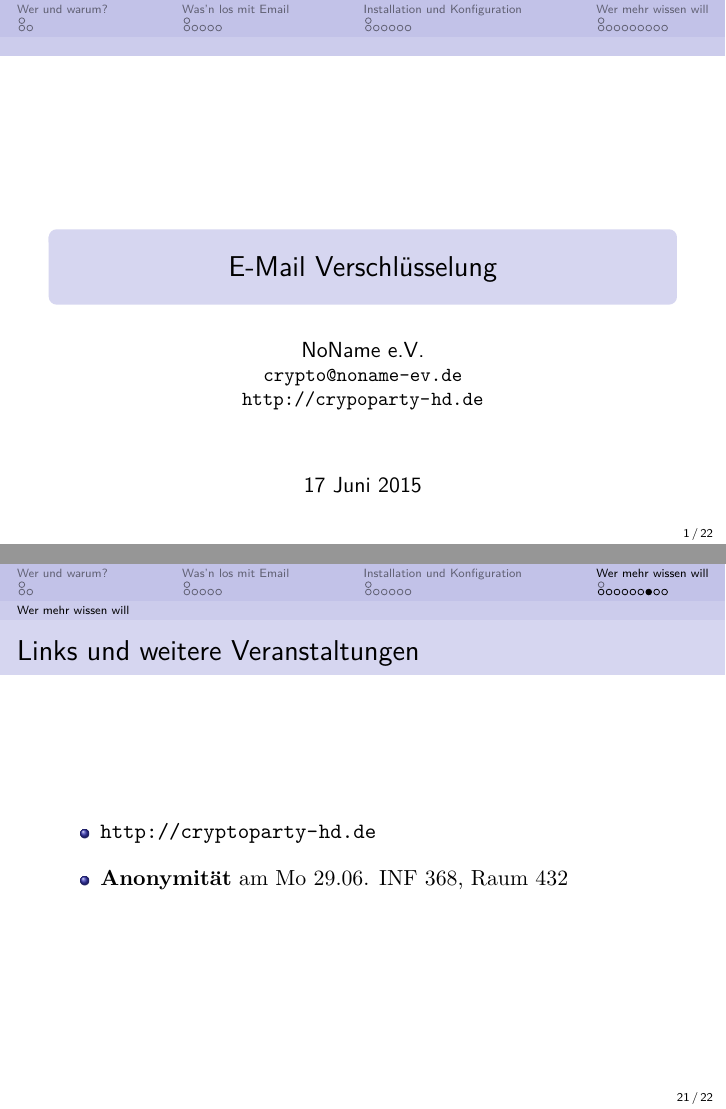
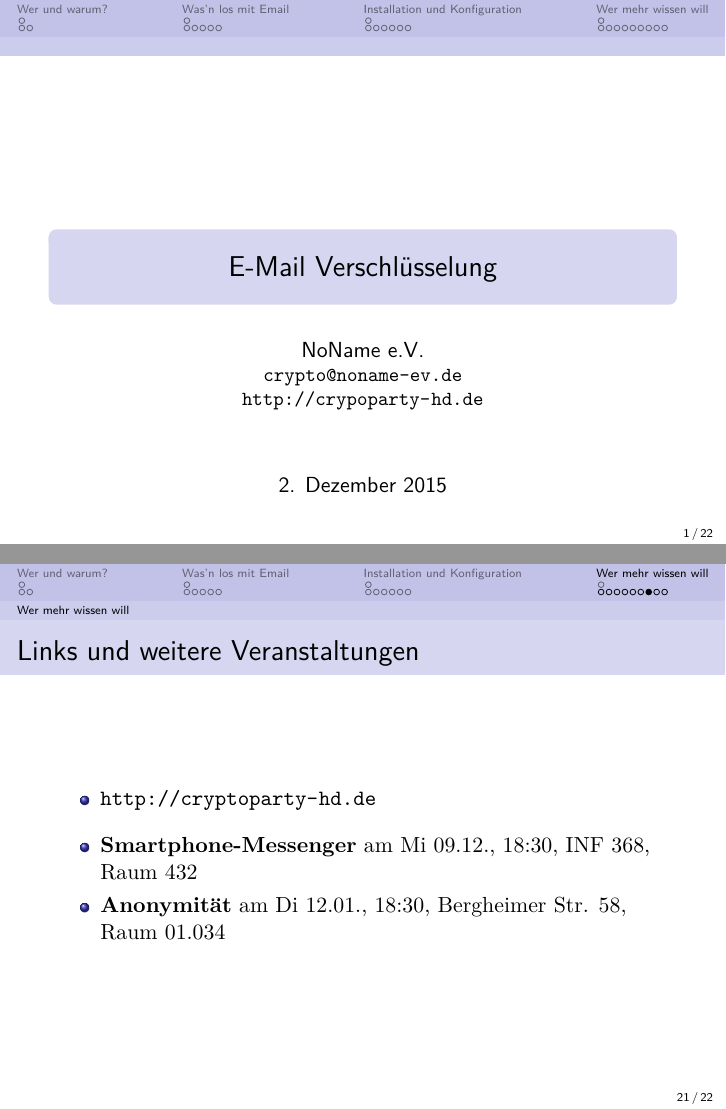
Before and after one commit to nnev/cryptoparty, LaTeX slides (EMail/presentation.tex, which reads EMail/2_install.tex, EMail/3_ende.tex): pages 1 and 33 of 35, joined at a grey line. Compiled offline with pdfLaTeX.

Commit message:
Anpassung Termine und Daten WS 2015/16

```diff
--- a/EMail/2_install.tex
+++ b/EMail/2_install.tex
@@ -53,7 +53,8 @@
 \begin{frame}{Links und weitere Veranstaltungen}
 	\begin{itemize}
 		\item \url{http://cryptoparty-hd.de} \\[10pt]
-		\item \textbf{Anonymität} am Mo 29.06. INF 368, Raum 432
+		\item \textbf{Smartphone-Messenger} am Mi 09.12., 18:30, INF 368, Raum 432
+		\item \textbf{Anonymität} am Di 12.01., 18:30, Bergheimer Str. 58, Raum 01.034
 	\end{itemize}
 \end{frame}
 
--- a/EMail/3_ende.tex
+++ b/EMail/3_ende.tex
@@ -71,7 +71,8 @@
 \begin{frame}{Links und weitere Veranstaltungen}
 	\begin{itemize}
 		\item \url{http://cryptoparty-hd.de} \\[10pt]
-		\item \textbf{Anonymität} am Mo 29.06. INF 368, Raum 432
+		\item \textbf{Smartphone-Messenger} am Mi 09.12., 18:30, INF 368, Raum 432
+		\item \textbf{Anonymität} am Di 12.01., 18:30, Bergheimer Str. 58, Raum 01.034
 	\end{itemize}
 \end{frame}
 
--- a/EMail/presentation.tex
+++ b/EMail/presentation.tex
@@ -44,7 +44,7 @@
 \title{E-Mail Verschlüsselung}
 \author[NoName e.V.]{NoName e.V. \\ \small{\texttt{crypto@noname-ev.de} } \\ \small{\url{http://crypoparty-hd.de}} }
 %\institute{NoName e.V.}
-\date[17.06.15]{17 Juni 2015}
+\date[02.12.15]{2. Dezember 2015}
 \subject{E-Mail Verschlüsselung}
 
 %------------------------------------------------------------------
```
Also changed, not shown: EMail/2_install.tex (2 more changed lines).
